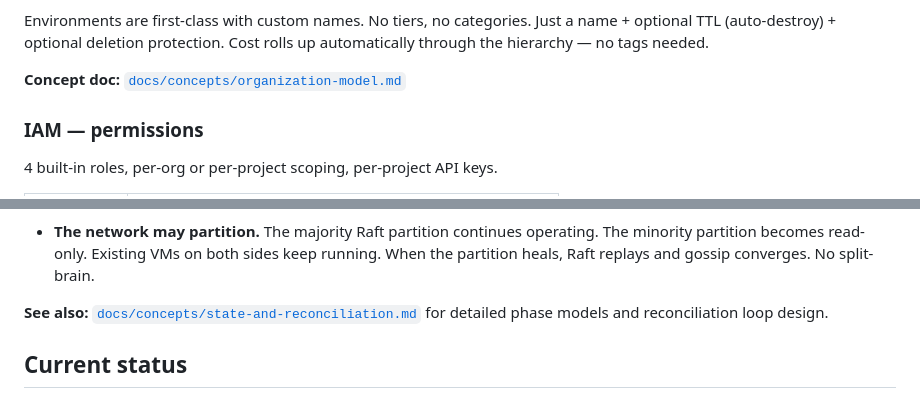
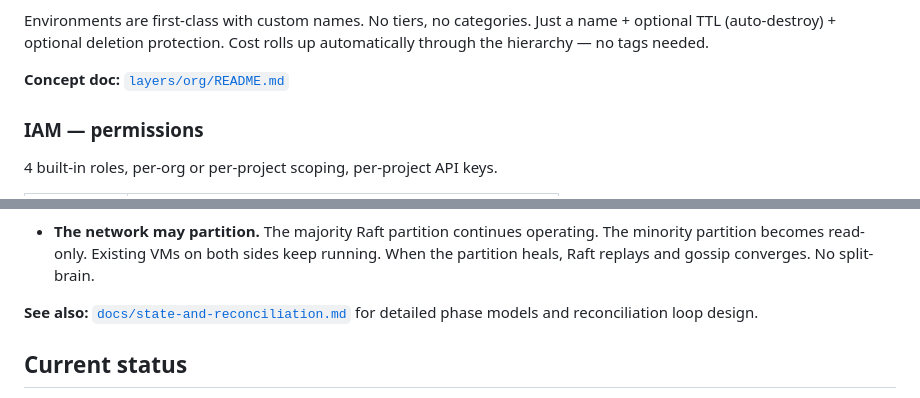
Before and after one commit to sifrah/syfrah, a Markdown page: ARCHITECTURE.md, 2 parts joined by grey strips. Rendered like a GitHub page.

```diff
--- a/ARCHITECTURE.md
+++ b/ARCHITECTURE.md
@@ -198,7 +198,7 @@ Three levels, no more:
 
 Environments are first-class with custom names. No tiers, no categories. Just a name + optional TTL (auto-destroy) + optional deletion protection. Cost rolls up automatically through the hierarchy — no tags needed.
 
-**Concept doc:** [`docs/concepts/organization-model.md`](docs/concepts/organization-model.md)
+**Concept doc:** [`layers/org/README.md`](layers/org/README.md)
 
 ### IAM — permissions
 
@@ -409,7 +409,7 @@ The architecture assumes a hostile operational environment. Nodes are rented mac
 
 - **The network may partition.** The majority Raft partition continues operating. The minority partition becomes read-only. Existing VMs on both sides keep running. When the partition heals, Raft replays and gossip converges. No split-brain.
 
-**See also:** [`docs/concepts/state-and-reconciliation.md`](docs/concepts/state-and-reconciliation.md) for detailed phase models and reconciliation loop design.
+**See also:** [`docs/state-and-reconciliation.md`](docs/state-and-reconciliation.md) for detailed phase models and reconciliation loop design.
 
 ## Current status
 
```
Also changed, not shown: other parts of ARCHITECTURE.md (+10 -10 lines).
